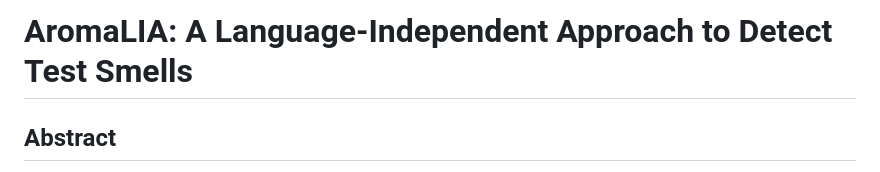
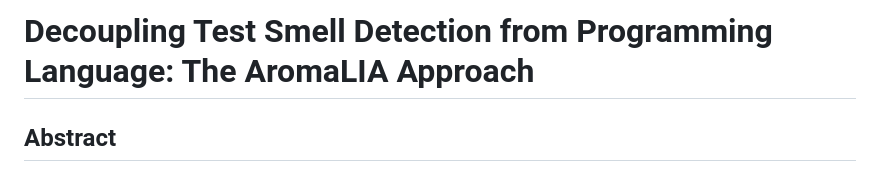
Before and after one commit to publiosilva/aroma-lia-evaluation-rp, a Markdown page: README.md, the part around one of its changes. Rendered like a GitHub page.

```diff
--- a/README.md
+++ b/README.md
@@ -1,4 +1,4 @@
-# AromaLIA: A Language-Independent Approach to Detect Test Smells
+# Decoupling Test Smell Detection from Programming Language: The AromaLIA Approach
 
 ## Abstract
 
```
Also changed, not shown: other parts of README.md (+9 -1 lines).
